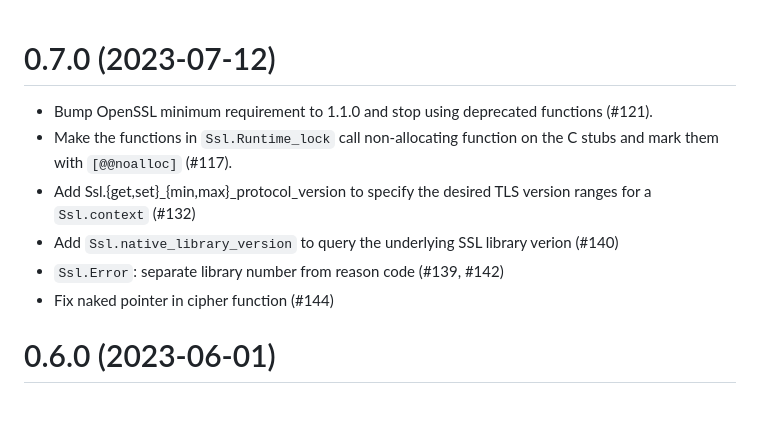
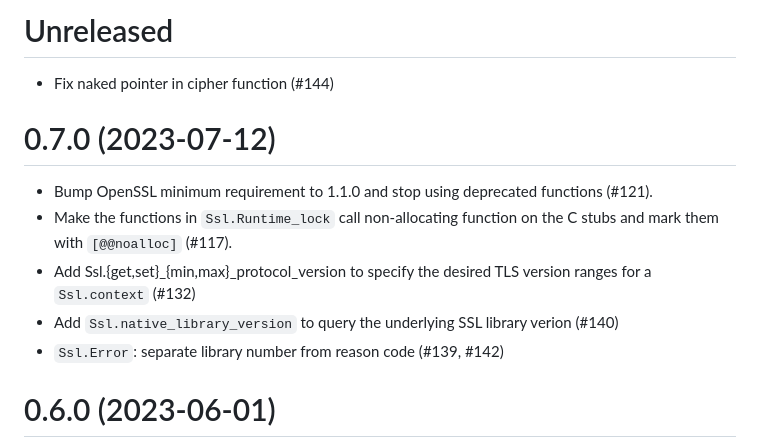
Before and after one commit to savonet/ocaml-ssl, a Markdown page: CHANGES.md, the part around the change. Rendered like a GitHub page; blank space fills up the shorter version.

Commit message:
Move #114 entry to the right section

```diff
--- a/CHANGES.md
+++ b/CHANGES.md
@@ -1,3 +1,8 @@
+Unreleased
+=====
+
+-  Fix naked pointer in cipher function (#144)
+
 0.7.0 (2023-07-12)
 =====
 
@@ -10,7 +15,6 @@
 - Add `Ssl.native_library_version` to query the underlying SSL library verion
   (#140)
 - `Ssl.Error`: separate library number from reason code (#139, #142)
--  Fix naked pointer in cipher function (#144)
 
 0.6.0 (2023-06-01)
 =====
```
